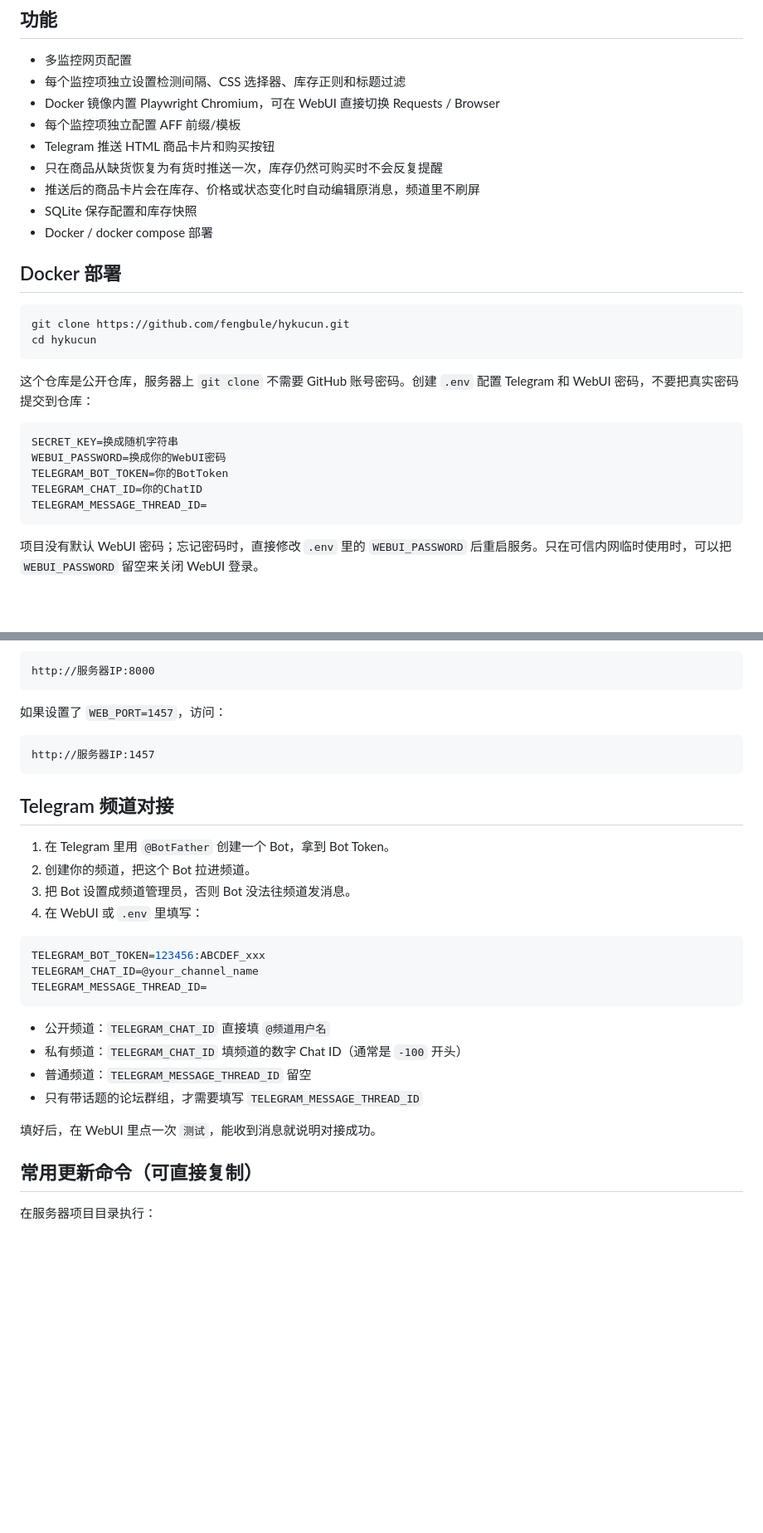
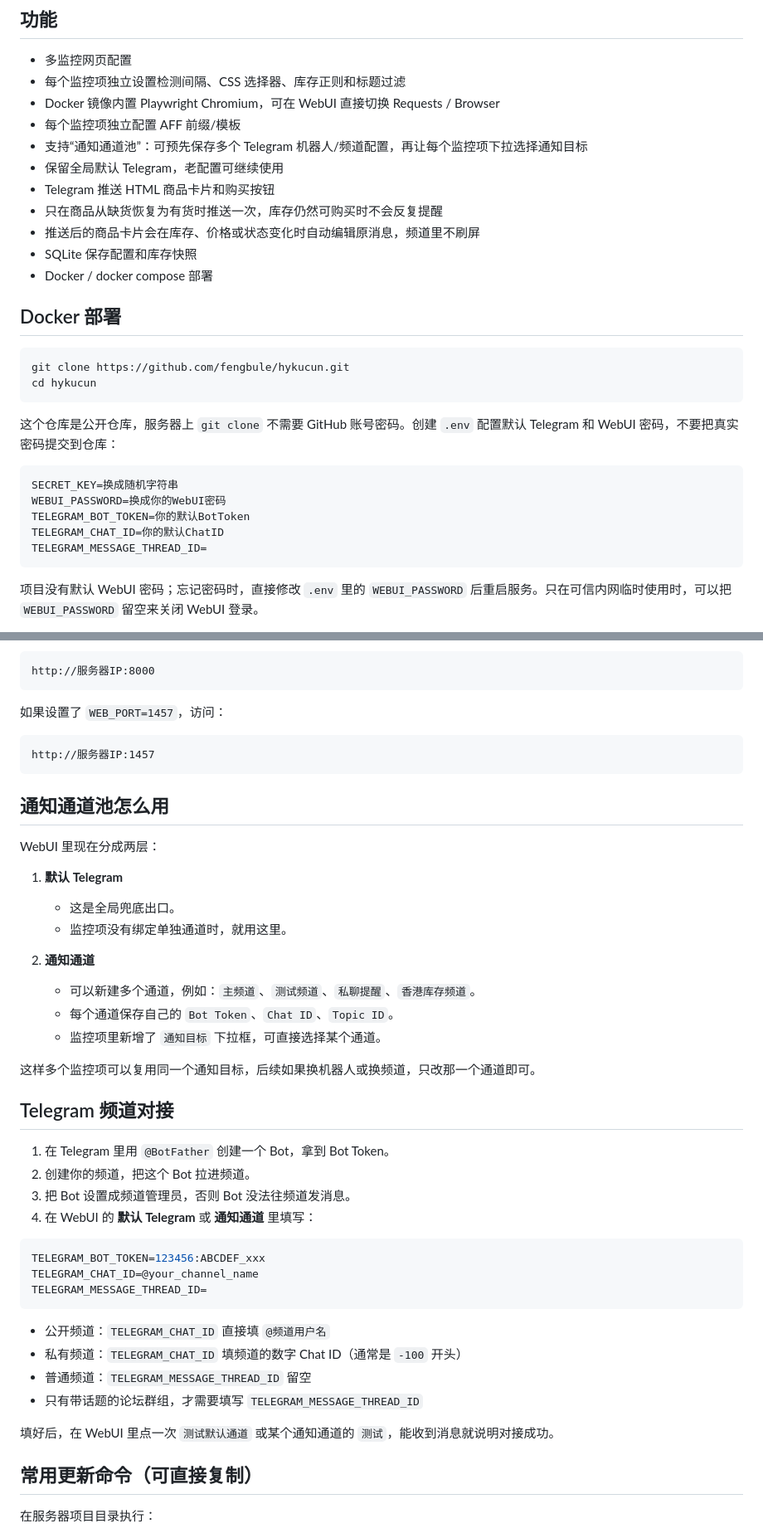
Before and after one commit to fengbule/hykucun, a Markdown page: README.md, 2 parts joined by grey strips. Shown at 83% size. Drawn GitHub-style; blank space fills up the shorter version.

Commit message:
docs: describe notification target pool

````diff
--- a/README.md
+++ b/README.md
@@ -8,6 +8,8 @@
 - 每个监控项独立设置检测间隔、CSS 选择器、库存正则和标题过滤
 - Docker 镜像内置 Playwright Chromium，可在 WebUI 直接切换 Requests / Browser
 - 每个监控项独立配置 AFF 前缀/模板
+- 支持“通知通道池”：可预先保存多个 Telegram 机器人/频道配置，再让每个监控项下拉选择通知目标
+- 保留全局默认 Telegram，老配置可继续使用
 - Telegram 推送 HTML 商品卡片和购买按钮
 - 只在商品从缺货恢复为有货时推送一次，库存仍然可购买时不会反复提醒
 - 推送后的商品卡片会在库存、价格或状态变化时自动编辑原消息，频道里不刷屏
@@ -21,13 +23,13 @@ git clone https://github.com/fengbule/hykucun.git
 cd hykucun
 ```
 
-这个仓库是公开仓库，服务器上 `git clone` 不需要 GitHub 账号密码。创建 `.env` 配置 Telegram 和 WebUI 密码，不要把真实密码提交到仓库：
+这个仓库是公开仓库，服务器上 `git clone` 不需要 GitHub 账号密码。创建 `.env` 配置默认 Telegram 和 WebUI 密码，不要把真实密码提交到仓库：
 
 ```env
 SECRET_KEY=换成随机字符串
 WEBUI_PASSWORD=换成你的WebUI密码
-TELEGRAM_BOT_TOKEN=你的BotToken
-TELEGRAM_CHAT_ID=你的ChatID
+TELEGRAM_BOT_TOKEN=你的默认BotToken
+TELEGRAM_CHAT_ID=你的默认ChatID
 TELEGRAM_MESSAGE_THREAD_ID=
 ```
 
@@ -64,12 +66,27 @@ http://服务器IP:8000
 http://服务器IP:1457
 ```
 
+## 通知通道池怎么用
+
+WebUI 里现在分成两层：
+
+1. **默认 Telegram**
+   - 这是全局兜底出口。
+   - 监控项没有绑定单独通道时，就用这里。
+
+2. **通知通道**
+   - 可以新建多个通道，例如：`主频道`、`测试频道`、`私聊提醒`、`香港库存频道`。
+   - 每个通道保存自己的 `Bot Token`、`Chat ID`、`Topic ID`。
+   - 监控项里新增了 `通知目标` 下拉框，可直接选择某个通道。
+
+这样多个监控项可以复用同一个通知目标，后续如果换机器人或换频道，只改那一个通道即可。
+
 ## Telegram 频道对接
 
 1. 在 Telegram 里用 `@BotFather` 创建一个 Bot，拿到 Bot Token。
 2. 创建你的频道，把这个 Bot 拉进频道。
 3. 把 Bot 设置成频道管理员，否则 Bot 没法往频道发消息。
-4. 在 WebUI 或 `.env` 里填写：
+4. 在 WebUI 的 **默认 Telegram** 或 **通知通道** 里填写：
 
 ```env
 TELEGRAM_BOT_TOKEN=123456:ABCDEF_xxx
@@ -82,7 +99,7 @@ TELEGRAM_MESSAGE_THREAD_ID=
 - 普通频道：`TELEGRAM_MESSAGE_THREAD_ID` 留空
 - 只有带话题的论坛群组，才需要填写 `TELEGRAM_MESSAGE_THREAD_ID`
 
-填好后，在 WebUI 里点一次 `测试`，能收到消息就说明对接成功。
+填好后，在 WebUI 里点一次 `测试默认通道` 或某个通知通道的 `测试`，能收到消息就说明对接成功。
 
 ## 常用更新命令（可直接复制）
 
````
Also changed, not shown: other parts of README.md (+8 -4 lines).
